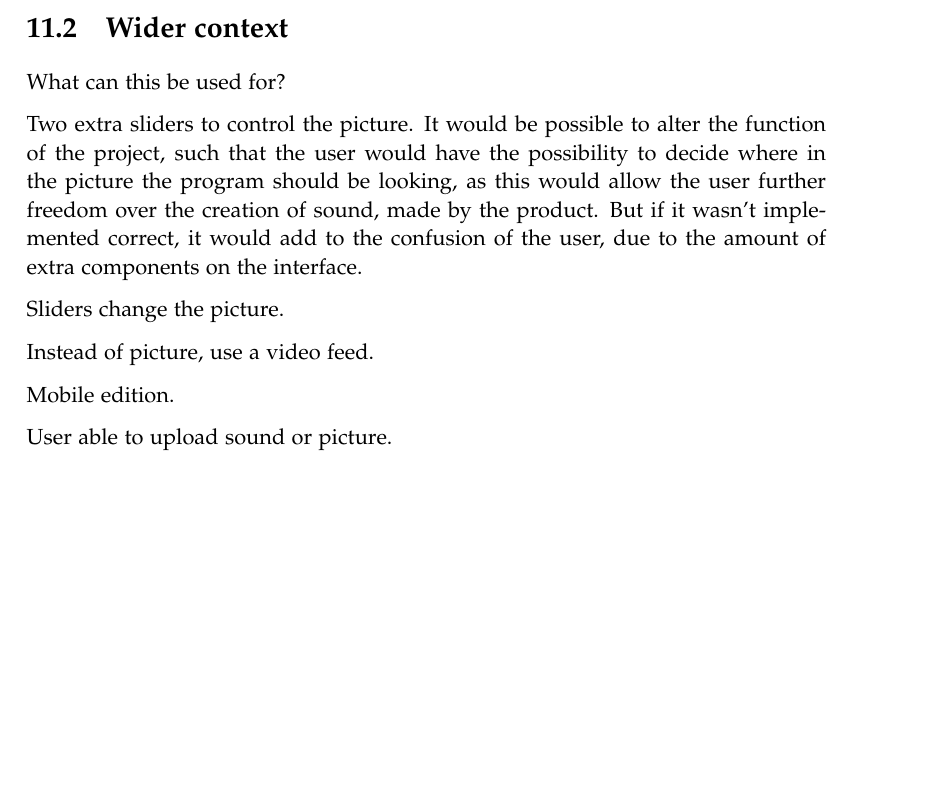
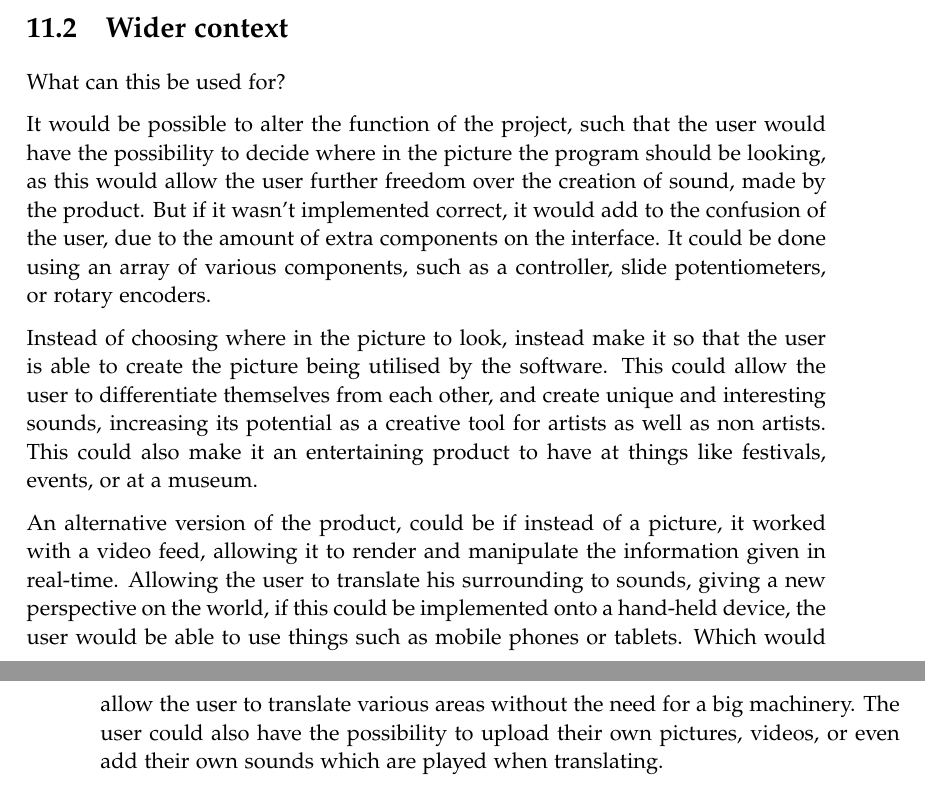
Before and after one commit to kaas-/MightyMuffins-Report, a LaTeX thesis (master.tex, which reads sections/discussion.tex): part of page 61 of 67 before the commit and two parts of pages 61 and 62 of 67 after it, the two joined at a grey line, cut so that both start at the same text, the shorter picture padded with empty space. Compiled offline with pdfLaTeX.

Commit message:
Wider context added

```diff
--- a/sections/discussion.tex
+++ b/sections/discussion.tex
@@ -7,17 +7,9 @@ This chapter contains discussion of the entire project
 \section{Wider context}
 What can this be used for?
 
-Two extra sliders to control the picture.
-It would be possible to alter the function of the project, such that the user would have the possibility to decide where in the picture the program should be looking, as this would allow the user further freedom over the creation of sound, made by the product. But if it wasn't implemented correct, it would add to the confusion of the user, due to the amount of extra components on the interface.
+It would be possible to alter the function of the project, such that the user would have the possibility to decide where in the picture the program should be looking, as this would allow the user further freedom over the creation of sound, made by the product. But if it wasn't implemented correct, it would add to the confusion of the user, due to the amount of extra components on the interface. It could be done using an array of various components, such as a controller, slide potentiometers, or rotary encoders.
 
+Instead of choosing where in the picture to look, instead make it so that the user is able to create the picture being utilised by the software. This could allow the user to differentiate themselves from each other, and create unique and interesting sounds, increasing its potential as a creative tool for artists as well as non artists. This could also make it an entertaining product to have at things like festivals, events, or at a museum.
 
-Sliders change the picture.
-
-
-Instead of picture, use a video feed.
-
-
-Mobile edition.
-
-
-User able to upload sound or picture.
+An alternative version of the product, could be if instead of a picture, it worked with a video feed, allowing it to render and manipulate the information given in real-time. Allowing the user to translate his surrounding to sounds, giving a new perspective on the world, if this could be implemented onto a hand-held device, the user would be able to use things such as mobile phones or tablets. Which would allow the user to translate various areas without the need for a big machinery.
+The user could also have the possibility to upload their own pictures, videos, or even add their own sounds which are played when translating.
```
